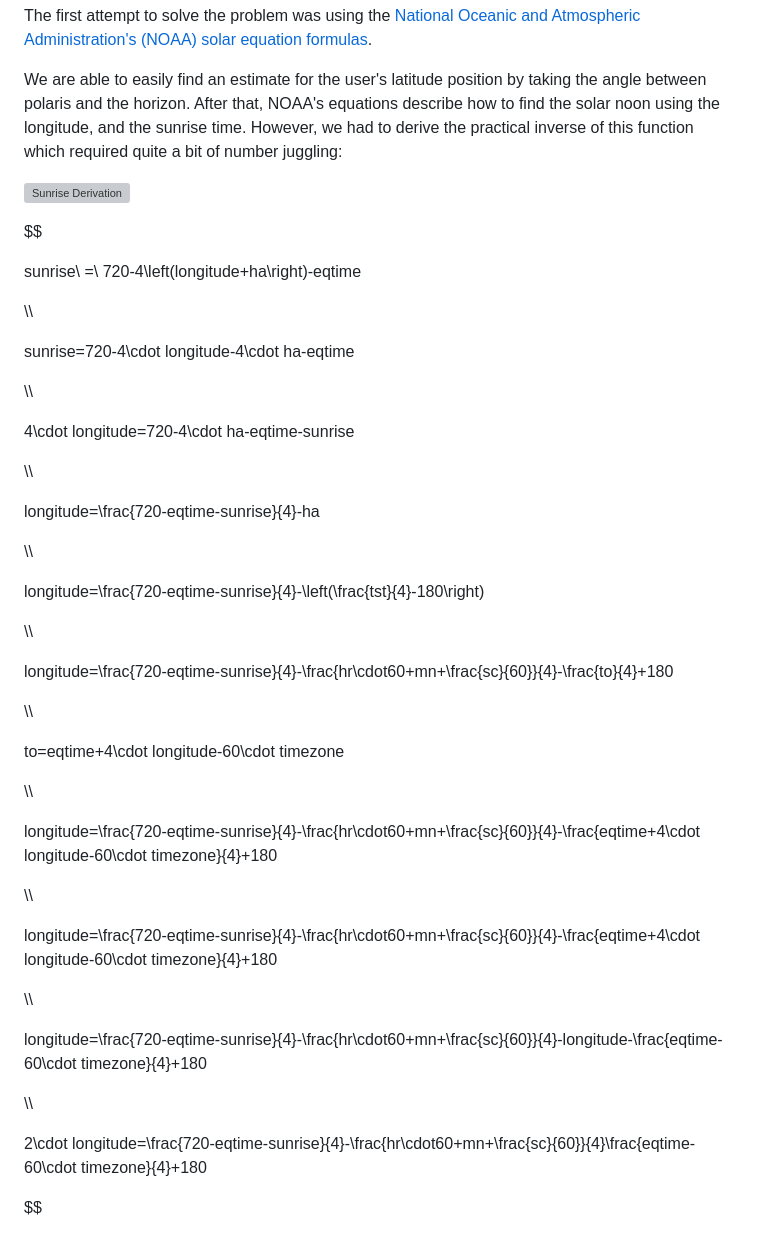
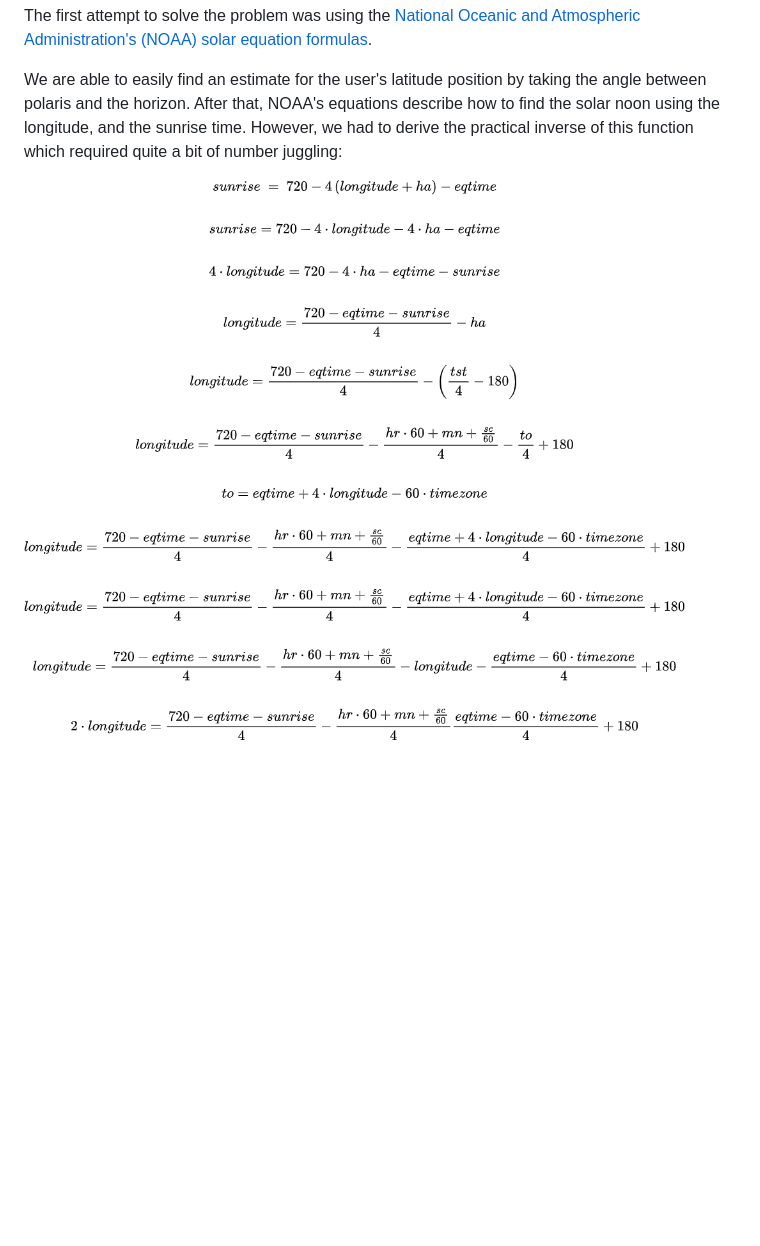
Before and after one commit to sno2/cstar, a Markdown page: README.md, the part around the change. Rendered like a GitHub page; pictures changed too: progression/sunrise-derivation.png (added); blank space fills up the shorter version; grey boxes are pictures that could not be loaded.

```diff
--- a/README.md
+++ b/README.md
@@ -33,55 +33,4 @@ describe how to find the solar noon using the longitude, and the sunrise time.
 However, we had to derive the practical inverse of this function which required
 quite a bit of number juggling:
 
-![Sunrise Derivation](./progression/sunrise-derivation.png)
-
-$$
-
-sunrise\ =\ 720-4\left(longitude+ha\right)-eqtime
-
-\\\\
-
-sunrise=720-4\cdot longitude-4\cdot ha-eqtime
-
-\\\\
-
-4\cdot longitude=720-4\cdot ha-eqtime-sunrise
-
-\\\\
-
-longitude=\frac{720-eqtime-sunrise}{4}-ha
-
-\\\\
-
-longitude=\frac{720-eqtime-sunrise}{4}-\left(\frac{tst}{4}-180\right)
-
-\\\\
-
-longitude=\frac{720-eqtime-sunrise}{4}-\frac{hr\cdot60+mn+\frac{sc}{60}}{4}-\frac{to}{4}+180
-
-\\\\
-
-to=eqtime+4\cdot longitude-60\cdot timezone
-
-\\\\
-
-longitude=\frac{720-eqtime-sunrise}{4}-\frac{hr\cdot60+mn+\frac{sc}{60}}{4}-\frac{eqtime+4\cdot
-longitude-60\cdot timezone}{4}+180
-
-\\\\
-
-longitude=\frac{720-eqtime-sunrise}{4}-\frac{hr\cdot60+mn+\frac{sc}{60}}{4}-\frac{eqtime+4\cdot
-longitude-60\cdot timezone}{4}+180
-
-\\\\
-
-longitude=\frac{720-eqtime-sunrise}{4}-\frac{hr\cdot60+mn+\frac{sc}{60}}{4}-longitude-\frac{eqtime-60\cdot
-timezone}{4}+180
-
-\\\\
-
-2\cdot
-longitude=\frac{720-eqtime-sunrise}{4}-\frac{hr\cdot60+mn+\frac{sc}{60}}{4}\frac{eqtime-60\cdot
-timezone}{4}+180
-
-$$
+![Sunrise Derivation](progression/sunrise-derivation.png)
```
Also changed, not shown: equation.png (added), 3 other files.
